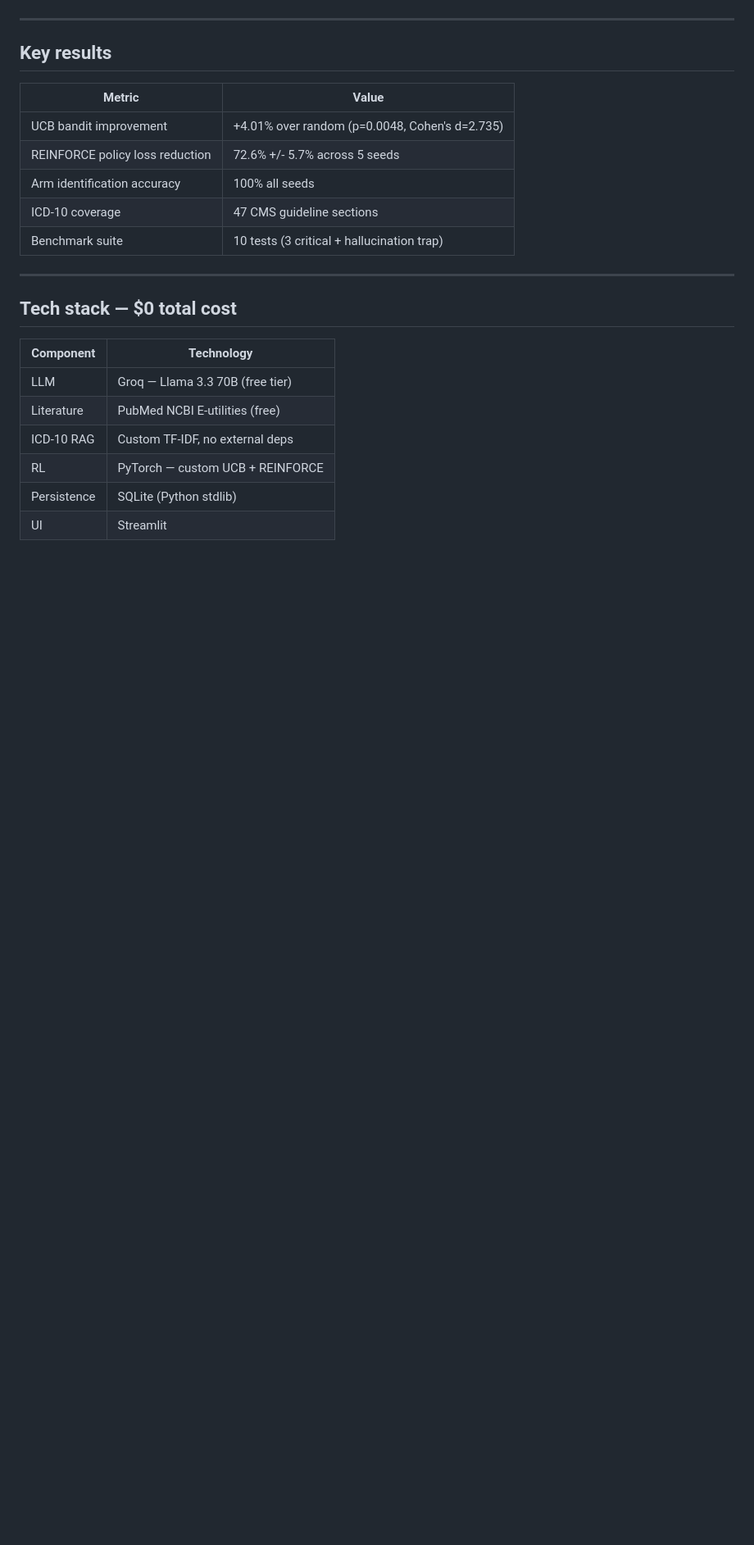
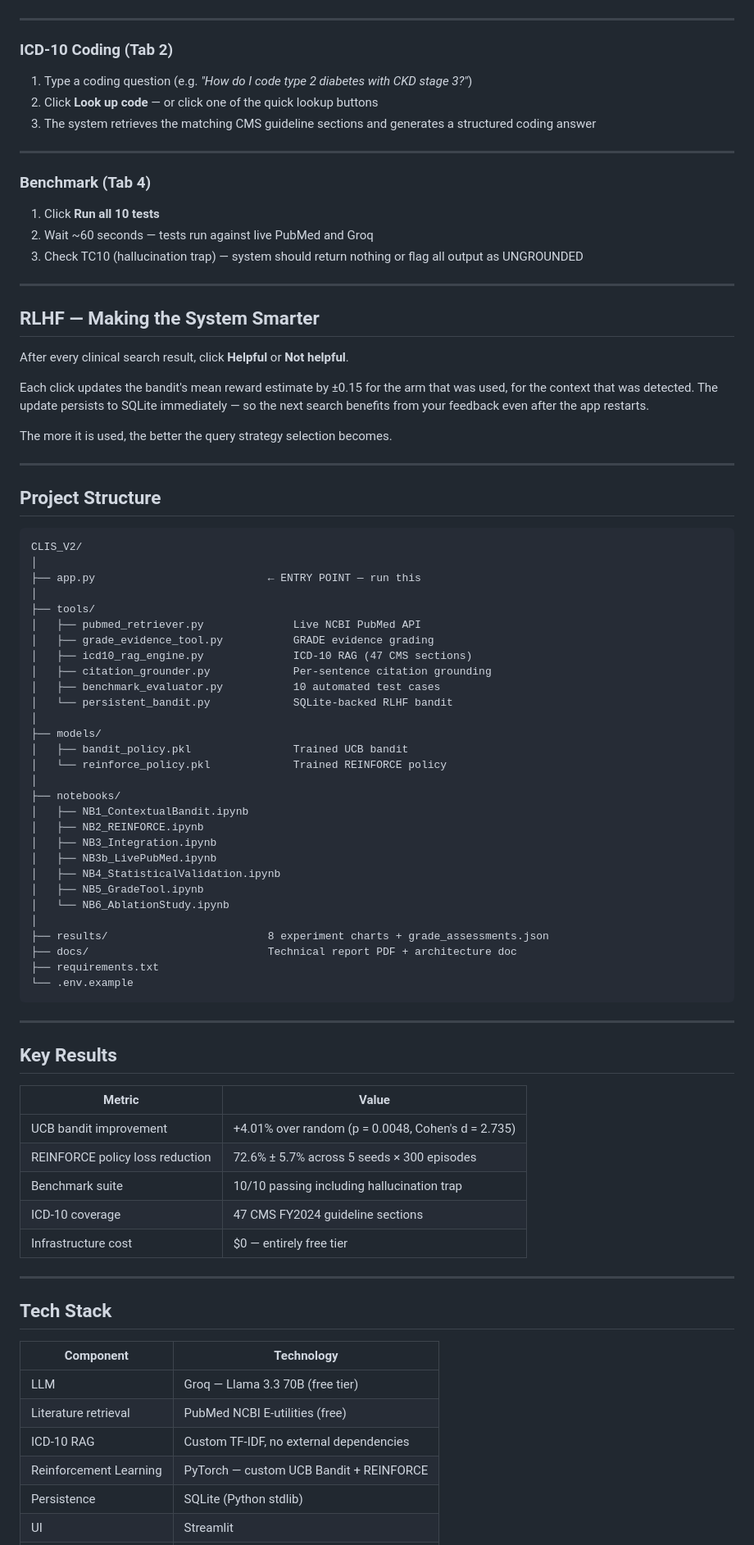
Before and after one commit to hritikhassaniNU/CLIS_V2_Final, a Markdown page: README.md, the part around one of its changes. Shown at 82% size. GitHub-like rendering; blank space fills up the shorter version.

````diff
--- a/README.md
+++ b/README.md
@@ -131,25 +148,87 @@ After every search, click Helpful or Not helpful. This updates the bandit's rewa
 
 ---
 
-## Key results
+### ICD-10 Coding (Tab 2)
+
+1. Type a coding question (e.g. *"How do I code type 2 diabetes with CKD stage 3?"*)
+2. Click **Look up code** — or click one of the quick lookup buttons
+3. The system retrieves the matching CMS guideline sections and generates a structured coding answer
+
+---
+
+### Benchmark (Tab 4)
+
+1. Click **Run all 10 tests**
+2. Wait ~60 seconds — tests run against live PubMed and Groq
+3. Check TC10 (hallucination trap) — system should return nothing or flag all output as UNGROUNDED
+
+---
+
+## RLHF — Making the System Smarter
+
+After every clinical search result, click **Helpful** or **Not helpful**.
+
+Each click updates the bandit's mean reward estimate by ±0.15 for the arm that was used, for the context that was detected. The update persists to SQLite immediately — so the next search benefits from your feedback even after the app restarts.
+
+The more it is used, the better the query strategy selection becomes.
+
+---
+
+## Project Structure
+
+```
+CLIS_V2/
+│
+├── app.py                           ← ENTRY POINT — run this
+│
+├── tools/
+│   ├── pubmed_retriever.py              Live NCBI PubMed API
+│   ├── grade_evidence_tool.py           GRADE evidence grading
+│   ├── icd10_rag_engine.py              ICD-10 RAG (47 CMS sections)
+│   ├── citation_grounder.py             Per-sentence citation grounding
+│   ├── benchmark_evaluator.py           10 automated test cases
+│   └── persistent_bandit.py             SQLite-backed RLHF bandit
+│
+├── models/
+│   ├── bandit_policy.pkl                Trained UCB bandit
+│   └── reinforce_policy.pkl             Trained REINFORCE policy
+│
+├── notebooks/
+│   ├── NB1_ContextualBandit.ipynb
+│   ├── NB2_REINFORCE.ipynb
+│   ├── NB3_Integration.ipynb
+│   ├── NB3b_LivePubMed.ipynb
+│   ├── NB4_StatisticalValidation.ipynb
+│   ├── NB5_GradeTool.ipynb
+│   └── NB6_AblationStudy.ipynb
+│
+├── results/                         8 experiment charts + grade_assessments.json
+├── docs/                            Technical report PDF + architecture doc
+├── requirements.txt
+└── .env.example
+```
+
+---
+
+## Key Results
 
 | Metric | Value |
 |---|---|
-| UCB bandit improvement | +4.01% over random (p=0.0048, Cohen's d=2.735) |
-| REINFORCE policy loss reduction | 72.6% +/- 5.7% across 5 seeds |
-| Arm identification accuracy | 100% all seeds |
-| ICD-10 coverage | 47 CMS guideline sections |
-| Benchmark suite | 10 tests (3 critical + hallucination trap) |
+| UCB bandit improvement | +4.01% over random (p = 0.0048, Cohen's d = 2.735) |
+| REINFORCE policy loss reduction | 72.6% ± 5.7% across 5 seeds × 300 episodes |
+| Benchmark suite | 10/10 passing including hallucination trap |
+| ICD-10 coverage | 47 CMS FY2024 guideline sections |
+| Infrastructure cost | $0 — entirely free tier |
 
 ---
 
-## Tech stack — $0 total cost
+## Tech Stack
 
 | Component | Technology |
 |---|---|
 | LLM | Groq — Llama 3.3 70B (free tier) |
-| Literature | PubMed NCBI E-utilities (free) |
-| ICD-10 RAG | Custom TF-IDF, no external deps |
-| RL | PyTorch — custom UCB + REINFORCE |
+| Literature retrieval | PubMed NCBI E-utilities (free) |
+| ICD-10 RAG | Custom TF-IDF, no external dependencies |
+| Reinforcement Learning | PyTorch — custom UCB Bandit + REINFORCE |
 | Persistence | SQLite (Python stdlib) |
 | UI | Streamlit |
````
Also changed, not shown: other parts of README.md (+99 -61 lines).
